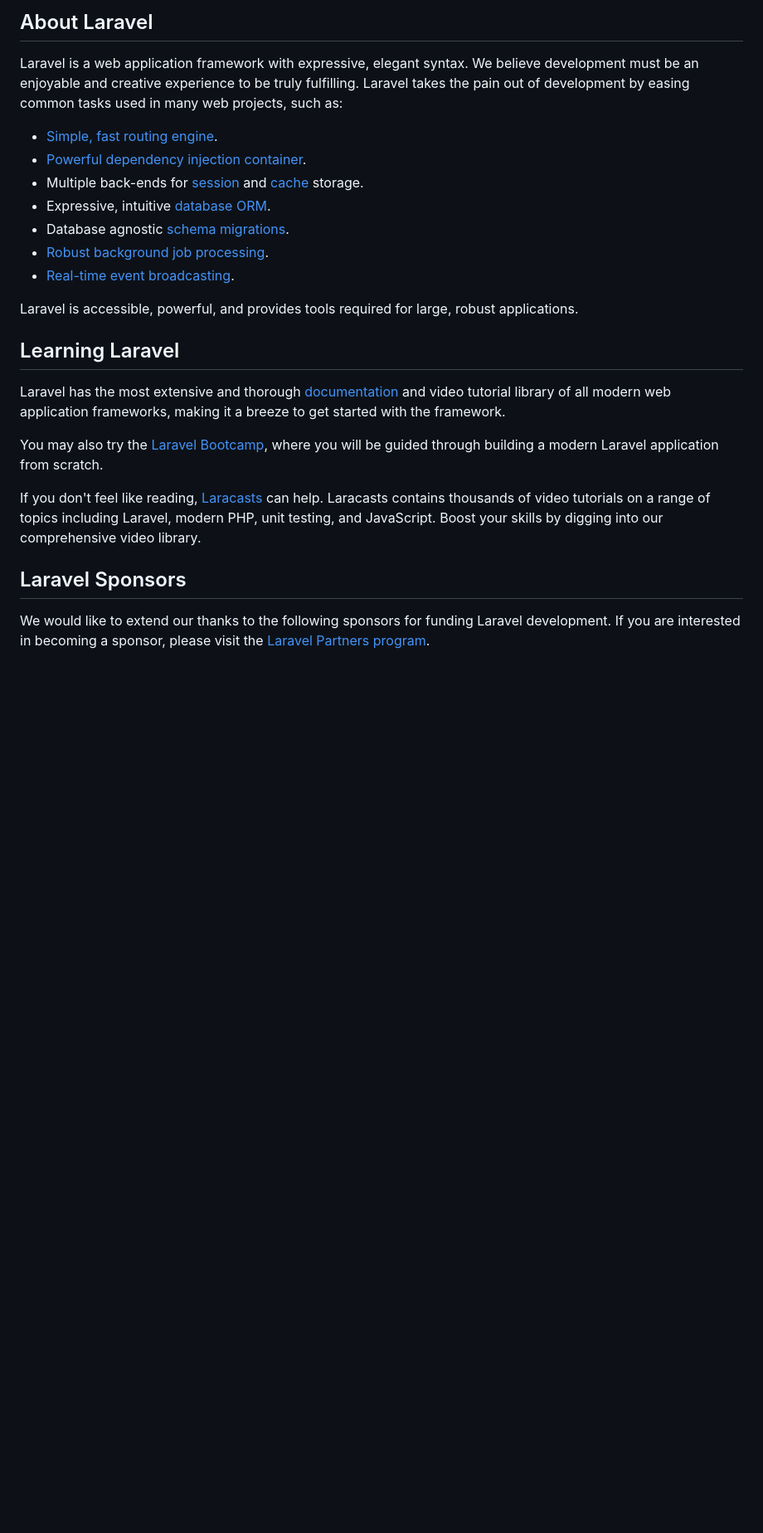
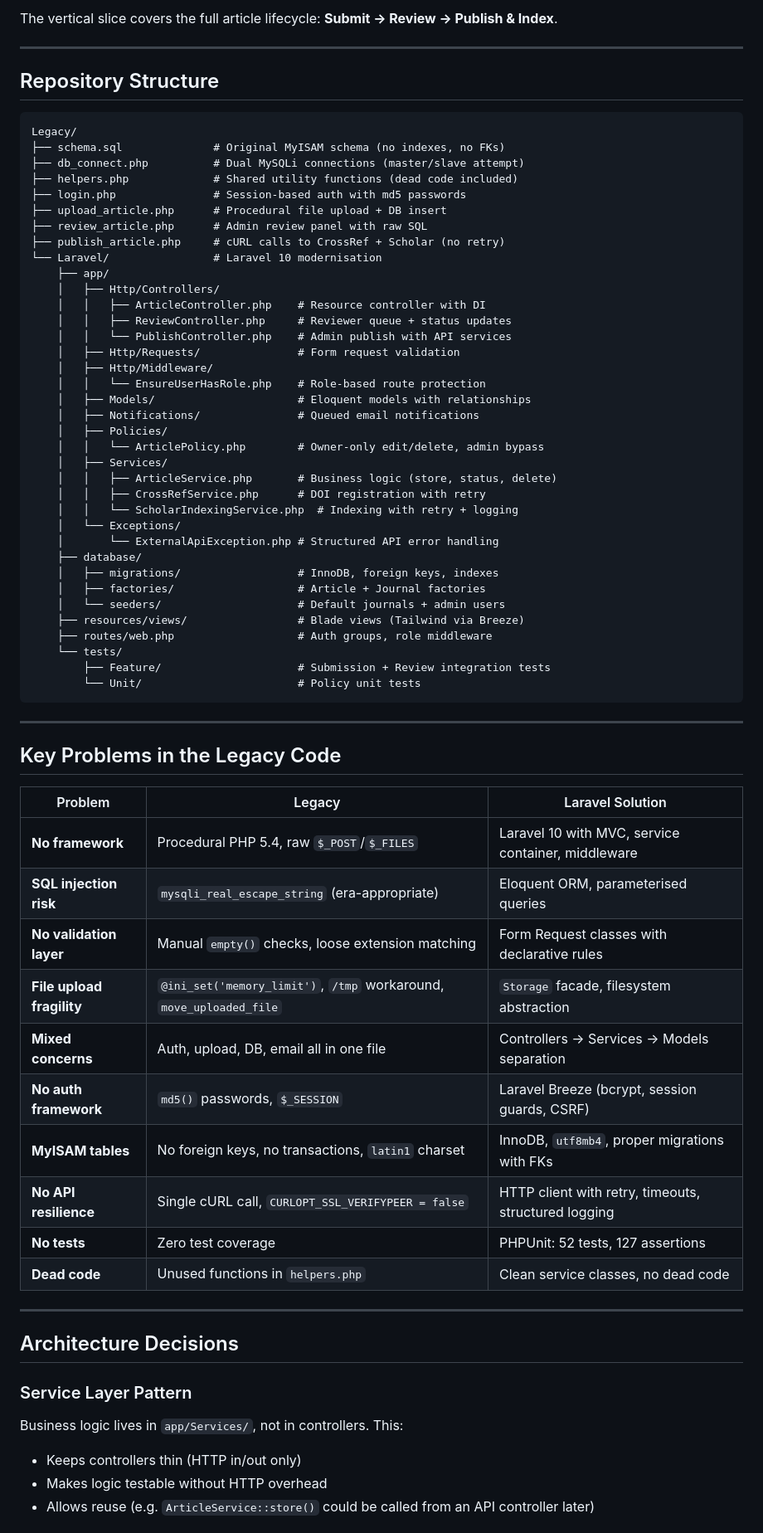
Before and after one commit to Sam12355/international_award, a Markdown page: Laravel/README.md, the part around one of its changes. Shown at 83% size. Rendered like a GitHub page; blank space fills up the shorter version.

````diff
--- a/Laravel/README.md
+++ b/Laravel/README.md
@@ -9,27 +4,73 @@
 
-## About Laravel
+The vertical slice covers the full article lifecycle: **Submit → Review → Publish & Index**.
 
-Laravel is a web application framework with expressive, elegant syntax. We believe development must be an enjoyable and creative experience to be truly fulfilling. Laravel takes the pain out of development by easing common tasks used in many web projects, such as:
+---
 
-- [Simple, fast routing engine](https://laravel.com/docs/routing).
-- [Powerful dependency injection container](https://laravel.com/docs/container).
-- Multiple back-ends for [session](https://laravel.com/docs/session) and [cache](https://laravel.com/docs/cache) storage.
-- Expressive, intuitive [database ORM](https://laravel.com/docs/eloquent).
-- Database agnostic [schema migrations](https://laravel.com/docs/migrations).
-- [Robust background job processing](https://laravel.com/docs/queues).
-- [Real-time event broadcasting](https://laravel.com/docs/broadcasting).
+## Repository Structure
 
-Laravel is accessible, powerful, and provides tools required for large, robust applications.
+```
+Legacy/
+├── schema.sql              # Original MyISAM schema (no indexes, no FKs)
+├── db_connect.php          # Dual MySQLi connections (master/slave attempt)
+├── helpers.php             # Shared utility functions (dead code included)
+├── login.php               # Session-based auth with md5 passwords
+├── upload_article.php      # Procedural file upload + DB insert
+├── review_article.php      # Admin review panel with raw SQL
+├── publish_article.php     # cURL calls to CrossRef + Scholar (no retry)
+└── Laravel/                # Laravel 10 modernisation
+    ├── app/
+    │   ├── Http/Controllers/
+    │   │   ├── ArticleController.php    # Resource controller with DI
+    │   │   ├── ReviewController.php     # Reviewer queue + status updates
+    │   │   └── PublishController.php    # Admin publish with API services
+    │   ├── Http/Requests/               # Form request validation
+    │   ├── Http/Middleware/
+    │   │   └── EnsureUserHasRole.php    # Role-based route protection
+    │   ├── Models/                      # Eloquent models with relationships
+    │   ├── Notifications/               # Queued email notifications
+    │   ├── Policies/
+    │   │   └── ArticlePolicy.php        # Owner-only edit/delete, admin bypass
+    │   ├── Services/
+    │   │   ├── ArticleService.php       # Business logic (store, status, delete)
+    │   │   ├── CrossRefService.php      # DOI registration with retry
+    │   │   └── ScholarIndexingService.php  # Indexing with retry + logging
+    │   └── Exceptions/
+    │       └── ExternalApiException.php # Structured API error handling
+    ├── database/
+    │   ├── migrations/                  # InnoDB, foreign keys, indexes
+    │   ├── factories/                   # Article + Journal factories
+    │   └── seeders/                     # Default journals + admin users
+    ├── resources/views/                 # Blade views (Tailwind via Breeze)
+    ├── routes/web.php                   # Auth groups, role middleware
+    └── tests/
+        ├── Feature/                     # Submission + Review integration tests
+        └── Unit/                        # Policy unit tests
+```
 
-## Learning Laravel
+---
 
-Laravel has the most extensive and thorough [documentation](https://laravel.com/docs) and video tutorial library of all modern web application frameworks, making it a breeze to get started with the framework.
+## Key Problems in the Legacy Code
 
-You may also try the [Laravel Bootcamp](https://bootcamp.laravel.com), where you will be guided through building a modern Laravel application from scratch.
+| Problem | Legacy | Laravel Solution |
+|---------|--------|-----------------|
+| **No framework** | Procedural PHP 5.4, raw `$_POST`/`$_FILES` | Laravel 10 with MVC, service container, middleware |
+| **SQL injection risk** | `mysqli_real_escape_string` (era-appropriate) | Eloquent ORM, parameterised queries |
+| **No validation layer** | Manual `empty()` checks, loose extension matching | Form Request classes with declarative rules |
+| **File upload fragility** | `@ini_set('memory_limit')`, `/tmp` workaround, `move_uploaded_file` | `Storage` facade, filesystem abstraction |
+| **Mixed concerns** | Auth, upload, DB, email all in one file | Controllers → Services → Models separation |
+| **No auth framework** | `md5()` passwords, `$_SESSION` | Laravel Breeze (bcrypt, session guards, CSRF) |
+| **MyISAM tables** | No foreign keys, no transactions, `latin1` charset | InnoDB, `utf8mb4`, proper migrations with FKs |
+| **No API resilience** | Single cURL call, `CURLOPT_SSL_VERIFYPEER = false` | HTTP client with retry, timeouts, structured logging |
+| **No tests** | Zero test coverage | PHPUnit: 52 tests, 127 assertions |
+| **Dead code** | Unused functions in `helpers.php` | Clean service classes, no dead code |
 
-If you don't feel like reading, [Laracasts](https://laracasts.com) can help. Laracasts contains thousands of video tutorials on a range of topics including Laravel, modern PHP, unit testing, and JavaScript. Boost your skills by digging into our comprehensive video library.
+---
 
-## Laravel Sponsors
+## Architecture Decisions
 
-We would like to extend our thanks to the following sponsors for funding Laravel development. If you are interested in becoming a sponsor, please visit the [Laravel Partners program](https://partners.laravel.com).
+### Service Layer Pattern
+Business logic lives in `app/Services/`, not in controllers. This:
+- Keeps controllers thin (HTTP in/out only)
+- Makes logic testable without HTTP overhead
+- Allows reuse (e.g. `ArticleService::store()` could be called from an API controller later)
 
````
Also changed, not shown: other parts of Laravel/README.md (+64 -29 lines).
